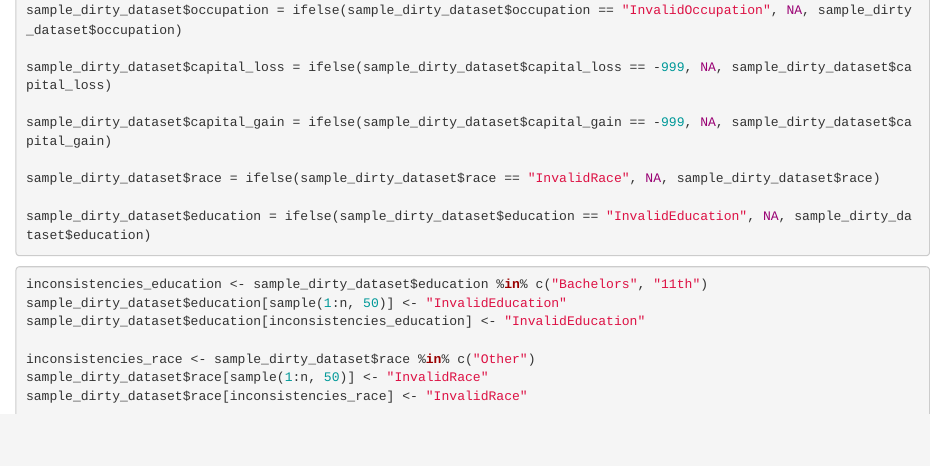
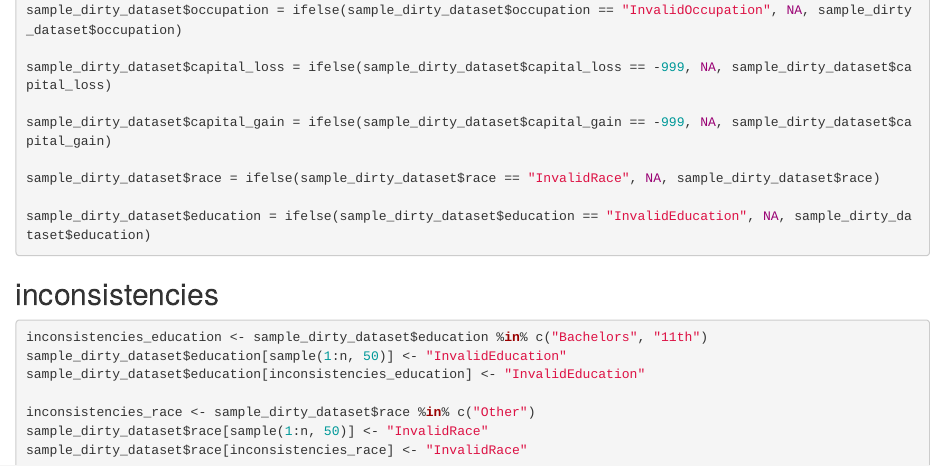
Before and after one commit to Martixi/DescriptiveStatistics, an R Markdown document (DataCleansing.Rmd): the page in a window 1100 px wide, from 2780 px down. Rendered offline with R 4.5, knitr and Pandoc, with nearby package versions.

Commit message:
inconsistencies changed

````diff
--- a/DataCleansing.Rmd
+++ b/DataCleansing.Rmd
@@ -134,6 +134,7 @@ sample_dirty_dataset$education = ifelse(sample_dirty_dataset$education == "Inval
 
 ```
 
+## inconsistencies
 ```{r}
 inconsistencies_education <- sample_dirty_dataset$education %in% c("Bachelors", "11th")
 sample_dirty_dataset$education[sample(1:n, 50)] <- "InvalidEducation"
````
